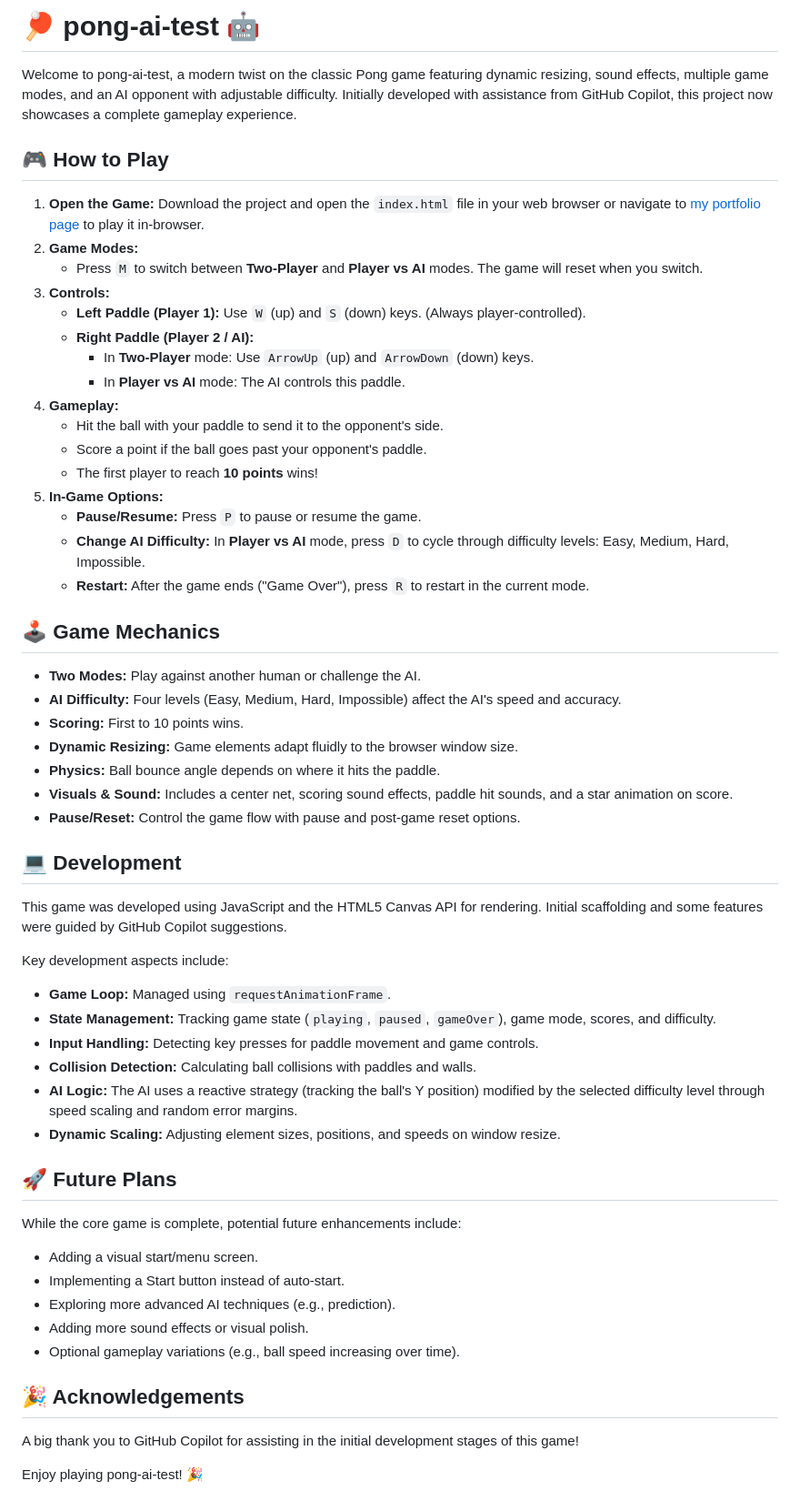
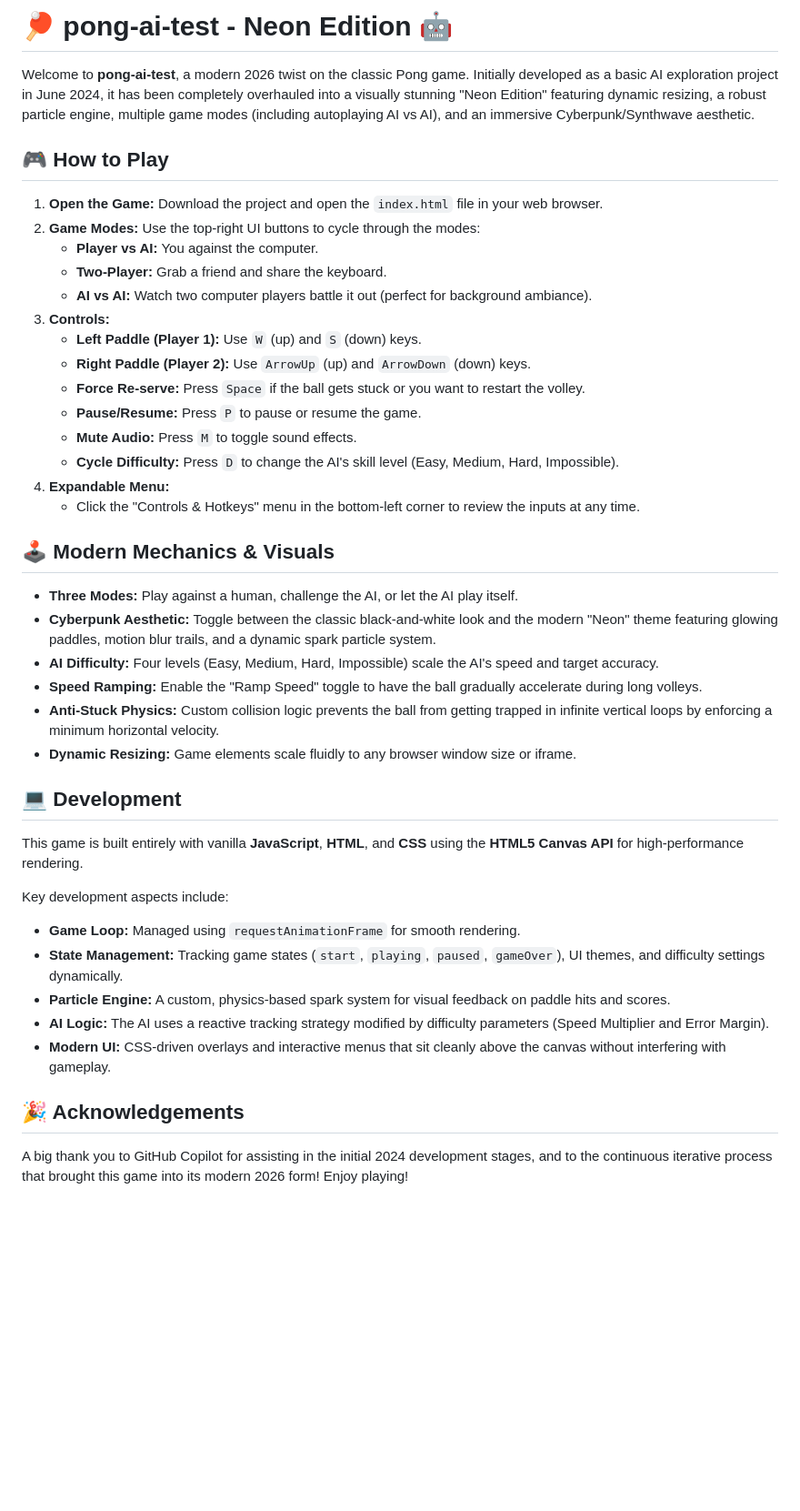
Before and after one commit to mastersj5/pong-ai-test, a Markdown page: README.md, the part around the change. Shown at 91% size. GitHub-like rendering; blank space fills up the shorter version.

Commit message:
docs: update README to reflect Neon Edition overhaul, new game modes, and updated controls

```diff
--- a/README.md
+++ b/README.md
@@ -1,59 +1,45 @@
-# 🏓 pong-ai-test 🤖
+# 🏓 pong-ai-test - Neon Edition 🤖
 
-Welcome to pong-ai-test, a modern twist on the classic Pong game featuring dynamic resizing, sound effects, multiple game modes, and an AI opponent with adjustable difficulty. Initially developed with assistance from GitHub Copilot, this project now showcases a complete gameplay experience.
+Welcome to **pong-ai-test**, a modern 2026 twist on the classic Pong game. Initially developed as a basic AI exploration project in June 2024, it has been completely overhauled into a visually stunning "Neon Edition" featuring dynamic resizing, a robust particle engine, multiple game modes (including autoplaying AI vs AI), and an immersive Cyberpunk/Synthwave aesthetic.
 
 ## 🎮 How to Play
 
-1.  **Open the Game:** Download the project and open the `index.html` file in your web browser or navigate to [my portfolio page](https://mastersj5.github.io/projects/2_project/) to play it in-browser.
-2.  **Game Modes:**
-    * Press `M` to switch between **Two-Player** and **Player vs AI** modes. The game will reset when you switch.
-3.  **Controls:**
-    * **Left Paddle (Player 1):** Use `W` (up) and `S` (down) keys. (Always player-controlled).
-    * **Right Paddle (Player 2 / AI):**
-        * In **Two-Player** mode: Use `ArrowUp` (up) and `ArrowDown` (down) keys.
-        * In **Player vs AI** mode: The AI controls this paddle.
-4.  **Gameplay:**
-    * Hit the ball with your paddle to send it to the opponent's side.
-    * Score a point if the ball goes past your opponent's paddle.
-    * The first player to reach **10 points** wins!
-5.  **In-Game Options:**
-    * **Pause/Resume:** Press `P` to pause or resume the game.
-    * **Change AI Difficulty:** In **Player vs AI** mode, press `D` to cycle through difficulty levels: Easy, Medium, Hard, Impossible.
-    * **Restart:** After the game ends ("Game Over"), press `R` to restart in the current mode.
+1. **Open the Game:** Download the project and open the `index.html` file in your web browser.
+2. **Game Modes:**
+   Use the top-right UI buttons to cycle through the modes:
+   * **Player vs AI:** You against the computer.
+   * **Two-Player:** Grab a friend and share the keyboard.
+   * **AI vs AI:** Watch two computer players battle it out (perfect for background ambiance).
+3. **Controls:**
+   * **Left Paddle (Player 1):** Use `W` (up) and `S` (down) keys.
+   * **Right Paddle (Player 2):** Use `ArrowUp` (up) and `ArrowDown` (down) keys.
+   * **Force Re-serve:** Press `Space` if the ball gets stuck or you want to restart the volley.
+   * **Pause/Resume:** Press `P` to pause or resume the game.
+   * **Mute Audio:** Press `M` to toggle sound effects.
+   * **Cycle Difficulty:** Press `D` to change the AI's skill level (Easy, Medium, Hard, Impossible).
+4. **Expandable Menu:**
+   * Click the "Controls & Hotkeys" menu in the bottom-left corner to review the inputs at any time.
 
-## 🕹️ Game Mechanics
+## 🕹️ Modern Mechanics & Visuals
 
-* **Two Modes:** Play against another human or challenge the AI.
-* **AI Difficulty:** Four levels (Easy, Medium, Hard, Impossible) affect the AI's speed and accuracy.
-* **Scoring:** First to 10 points wins.
-* **Dynamic Resizing:** Game elements adapt fluidly to the browser window size.
-* **Physics:** Ball bounce angle depends on where it hits the paddle.
-* **Visuals & Sound:** Includes a center net, scoring sound effects, paddle hit sounds, and a star animation on score.
-* **Pause/Reset:** Control the game flow with pause and post-game reset options.
+* **Three Modes:** Play against a human, challenge the AI, or let the AI play itself.
+* **Cyberpunk Aesthetic:** Toggle between the classic black-and-white look and the modern "Neon" theme featuring glowing paddles, motion blur trails, and a dynamic spark particle system.
+* **AI Difficulty:** Four levels (Easy, Medium, Hard, Impossible) scale the AI's speed and target accuracy.
+* **Speed Ramping:** Enable the "Ramp Speed" toggle to have the ball gradually accelerate during long volleys.
+* **Anti-Stuck Physics:** Custom collision logic prevents the ball from getting trapped in infinite vertical loops by enforcing a minimum horizontal velocity.
+* **Dynamic Resizing:** Game elements scale fluidly to any browser window size or iframe.
 
 ## 💻 Development
 
-This game was developed using JavaScript and the HTML5 Canvas API for rendering. Initial scaffolding and some features were guided by GitHub Copilot suggestions.
+This game is built entirely with vanilla **JavaScript**, **HTML**, and **CSS** using the **HTML5 Canvas API** for high-performance rendering.
 
 Key development aspects include:
-* **Game Loop:** Managed using `requestAnimationFrame`.
-* **State Management:** Tracking game state (`playing`, `paused`, `gameOver`), game mode, scores, and difficulty.
-* **Input Handling:** Detecting key presses for paddle movement and game controls.
-* **Collision Detection:** Calculating ball collisions with paddles and walls.
-* **AI Logic:** The AI uses a reactive strategy (tracking the ball's Y position) modified by the selected difficulty level through speed scaling and random error margins.
-* **Dynamic Scaling:** Adjusting element sizes, positions, and speeds on window resize.
-
-## 🚀 Future Plans
-
-While the core game is complete, potential future enhancements include:
-* Adding a visual start/menu screen.
-* Implementing a Start button instead of auto-start.
-* Exploring more advanced AI techniques (e.g., prediction).
-* Adding more sound effects or visual polish.
-* Optional gameplay variations (e.g., ball speed increasing over time).
+* **Game Loop:** Managed using `requestAnimationFrame` for smooth rendering.
+* **State Management:** Tracking game states (`start`, `playing`, `paused`, `gameOver`), UI themes, and difficulty settings dynamically.
+* **Particle Engine:** A custom, physics-based spark system for visual feedback on paddle hits and scores.
+* **AI Logic:** The AI uses a reactive tracking strategy modified by difficulty parameters (Speed Multiplier and Error Margin).
+* **Modern UI:** CSS-driven overlays and interactive menus that sit cleanly above the canvas without interfering with gameplay.
 
 ## 🎉 Acknowledgements
 
-A big thank you to GitHub Copilot for assisting in the initial development stages of this game!
-
-Enjoy playing pong-ai-test! 🎉
+A big thank you to GitHub Copilot for assisting in the initial 2024 development stages, and to the continuous iterative process that brought this game into its modern 2026 form! Enjoy playing!
```
